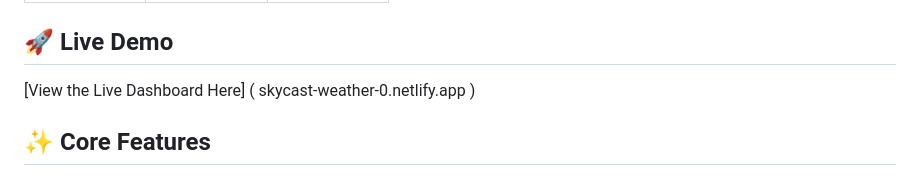
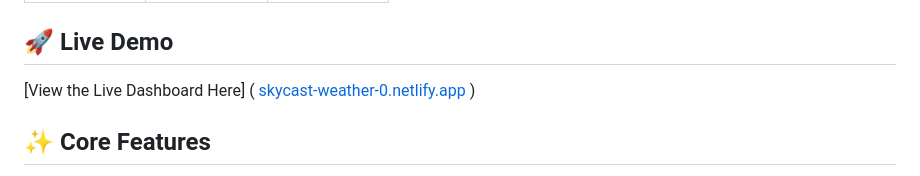
Before and after one commit to Sukeertjoshi-8/Skycast-Weather-Dashboard, a Markdown page: README.md, the part around the change. Rendered like a GitHub page.

```diff
--- a/README.md
+++ b/README.md
@@ -25,7 +25,7 @@ SkyCast Pro automatically shifts its visual language based on the local time and
 </table>
 
 ## 🚀 Live Demo
-[View the Live Dashboard Here] ( skycast-weather-0.netlify.app )
+[View the Live Dashboard Here] ( [skycast-weather-0.netlify.app](https://skycast-weather-0.netlify.app/) )
 
 ## ✨ Core Features
 * **Dynamic Sky Engine:** The UI background and celestial bodies (Sun/Moon) physically react to the real-time weather codes and exact local time of the searched city.
```
